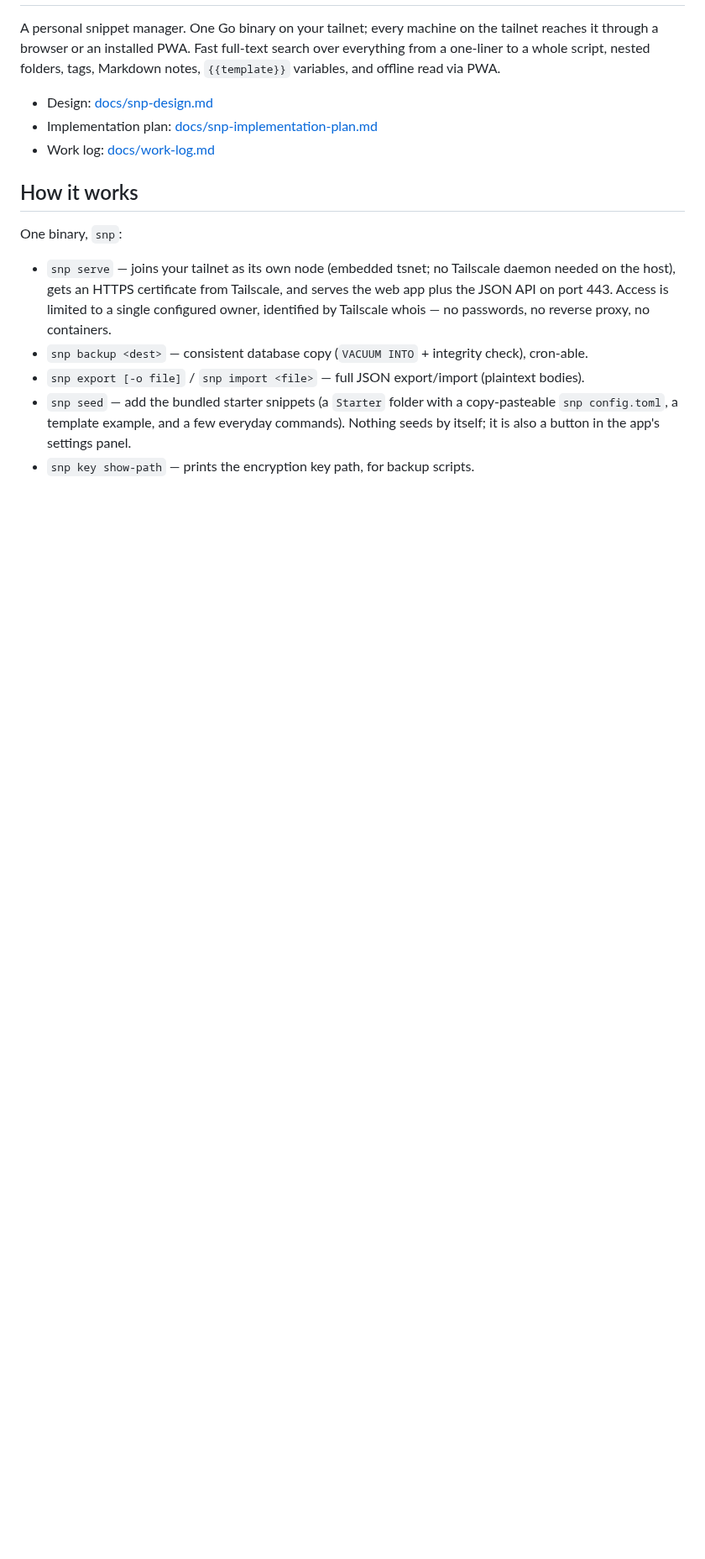
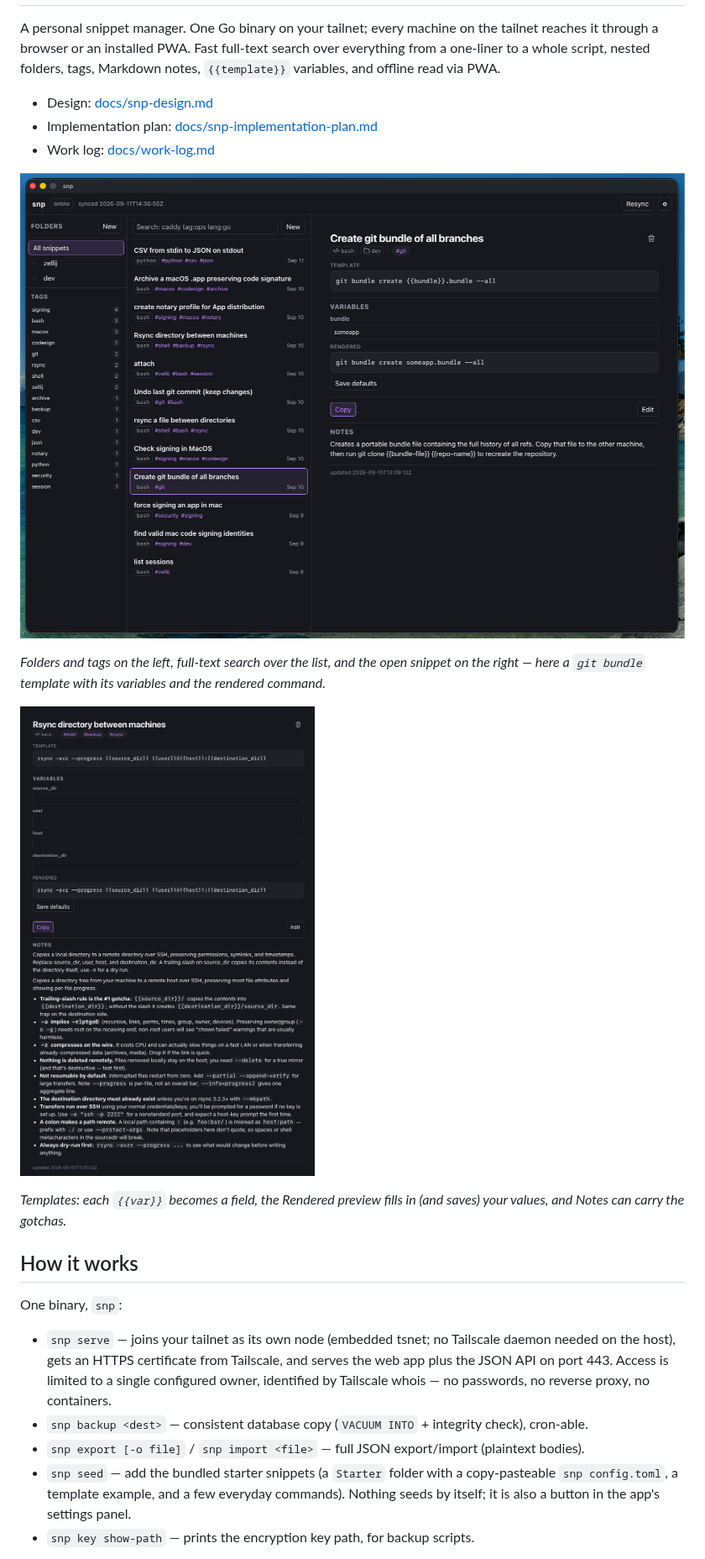
Before and after one commit to jstevewhite/snp, a Markdown page: README.md, the part around one of its changes. Shown at 84% size. GitHub-like rendering; pictures changed too: docs/images/snp-snippet-manager-git-bundle-all-branches-template.png (added), docs/images/template-example.png (added); blank space fills up the shorter version.

Commit message:
Updated readme with screenshots

```diff
--- a/README.md
+++ b/README.md
@@ -8,6 +16,17 @@ tags, Markdown notes, `{{template}}` variables, and offline read via PWA.
 - Design: [docs/snp-design.md](docs/snp-design.md)
 - Implementation plan: [docs/snp-implementation-plan.md](docs/snp-implementation-plan.md)
 - Work log: [docs/work-log.md](docs/work-log.md)
+
+![snp in the browser](docs/images/snp-snippet-manager-git-bundle-all-branches-template.png)
+
+*Folders and tags on the left, full-text search over the list, and the open
+snippet on the right — here a `git bundle` template with its variables and
+the rendered command.*
+
+![a template snippet open](docs/images/template-example.png)
+
+*Templates: each `{{var}}` becomes a field, the Rendered preview fills in
+(and saves) your values, and Notes can carry the gotchas.*
 
 ## How it works
 
```
Also changed, not shown: other parts of README.md (+14 -1 lines), docs/images/snippet-creation-form-ask-ai-go-caddy-ops.png (added).
